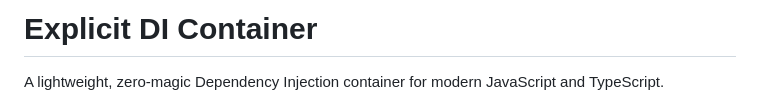
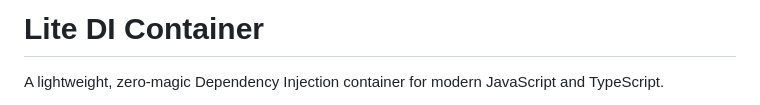
Before and after one commit to PeshoVurtoleta/lite-di-container, a Markdown page: README.md, the part around the change. Drawn GitHub-style.

Commit message:
Rename Explicit DI Container to Lite DI Container

```diff
--- a/README.md
+++ b/README.md
@@ -1,4 +1,4 @@
-# Explicit DI Container
+# Lite DI Container
 
 A lightweight, zero-magic Dependency Injection container for modern JavaScript and TypeScript.
 
```
